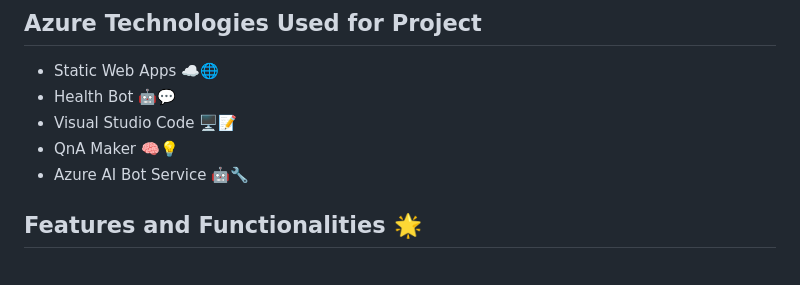
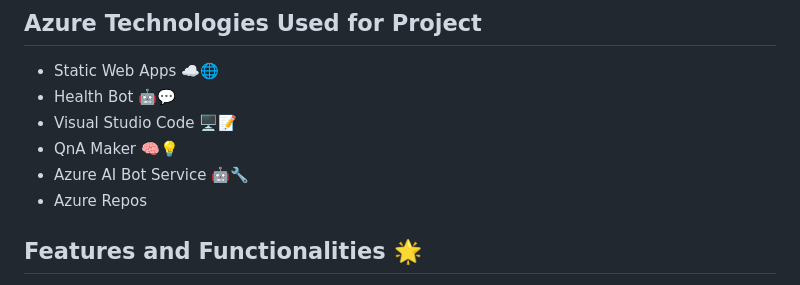
Before and after one commit to prudvi-reddy-poli/FRT_Project_2024, a Markdown page: README.md, the part around one of its changes. Rendered like a GitHub page.

```diff
--- a/README.md
+++ b/README.md
@@ -15,6 +15,7 @@ This web-based application is specifically developed for a health-related websit
 - Visual Studio Code 🖥️📝
 - QnA Maker 🧠💡
 - Azure AI Bot Service 🤖🔧
+- Azure Repos
 
 ## Features and Functionalities 🌟
 
```
Also changed, not shown: other parts of README.md (+7 -0 lines).
